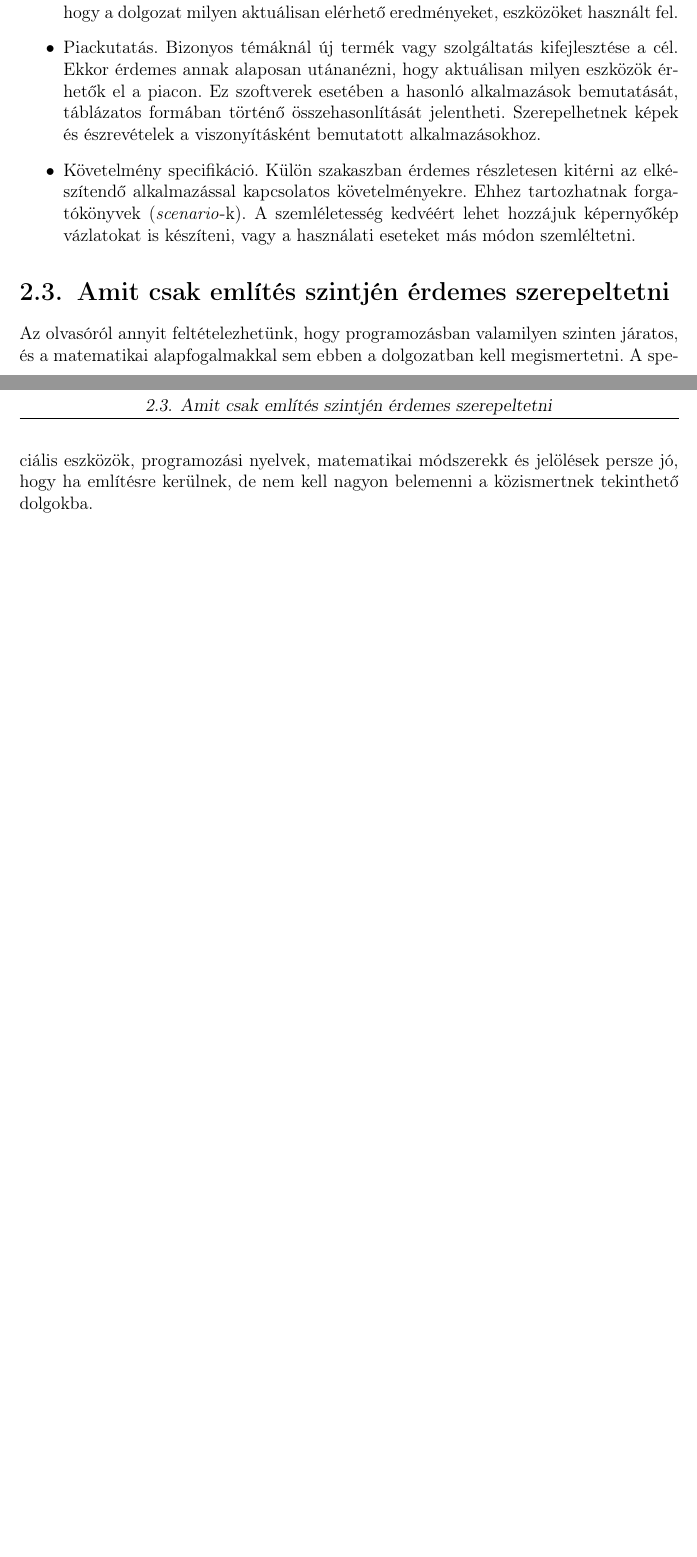
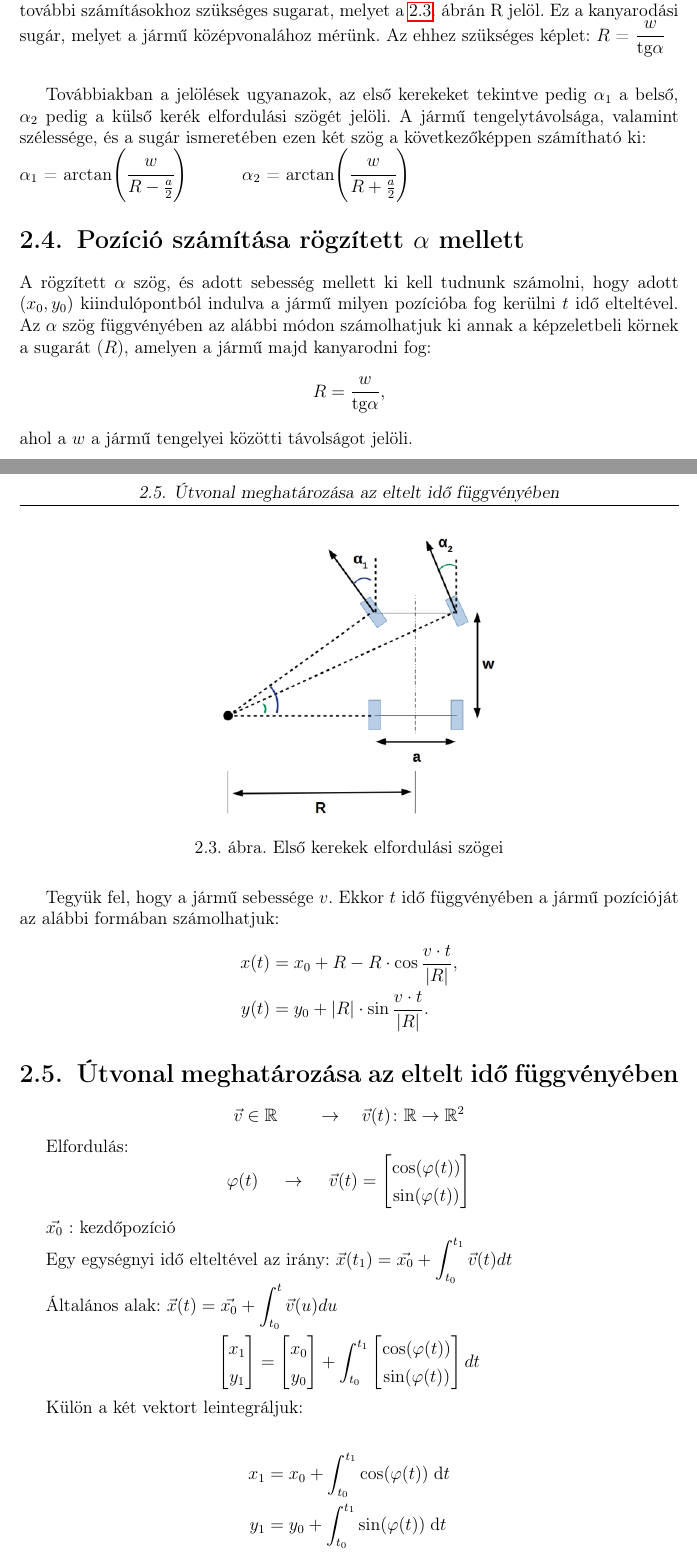
Before and after one commit to toth135/komplex_tervezes, a LaTeX document (szakdolgozat/dolgozat.tex, which reads szakdolgozat/chapters/2_concept.tex): two parts of pages 7 and 8 of 15 before the commit and two parts of pages 8 and 9 of 16 after it, joined at a grey line, cut at the place of the change, the shorter picture padded with empty space. Compiled offline with pdfLaTeX.

Commit message:
Some sections from komplex.tex

```diff
--- a/szakdolgozat/chapters/2_concept.tex
+++ b/szakdolgozat/chapters/2_concept.tex
@@ -17,14 +22,4 @@ A fejezet tartalma témától függően változhat. Az alábbiakat attól függ
-Ez tehát egy módszeres bevezetés ahhoz, hogy ha valaki nem jártas a témakörben, akkor tudja, hogy a dolgozat milyen aktuálisan elérhető eredményeket, eszközöket használt fel.
-\item Piackutatás. Bizonyos témáknál új termék vagy szolgáltatás kifejlesztése a cél.
-Ekkor érdemes annak alaposan utánanézni, hogy aktuálisan milyen eszközök érhetők el a piacon.
-Ez szoftverek esetében a hasonló alkalmazások bemutatását, táblázatos formában történő összehasonlítását jelentheti.
-Szerepelhetnek képek és észrevételek a viszonyításként bemutatott alkalmazásokhoz.
-\item Követelmény specifikáció. Külön szakaszban érdemes részletesen kitérni az elkészítendő alkalmazással kapcsolatos követelményekre.
-Ehhez tartozhatnak forgatókönyvek (\textit{scenario}-k).
-A szemléletesség kedvéért lehet hozzájuk képernyőkép vázlatokat is készíteni, vagy a használati eseteket más módon szemléltetni.
-\end{itemize}
+\Section{A jármű matematikai modellje}
 
-\Section{Amit csak említés szintjén érdemes szerepeltetni}
+A négykerekű jármű középpontjának a hátsó tengely középpontját tekintjük. Mivel a kanyarodásnál az első kerekek különböző szögeket zárnak be az első tengellyel, ezért érdemes egy képzeletbeli, az első tengely közepére eső kormányozható kereket megadni. Ennek a jármű irányával bezárt előjeles szögét jelöljük $\alpha$-val. A jármű tengelytávolságát jelöljük $w$-vel, a hátsó tengely hosszát pedig $a$-val (\ref{fig:vehicle}. ábra).
 
-Az olvasóról annyit feltételezhetünk, hogy programozásban valamilyen szinten járatos, és a matematikai alapfogalmakkal sem ebben a dolgozatban kell megismertetni.
-A speciális eszközök, programozási nyelvek, matematikai módszerekk és jelölések persze jó, hogy ha említésre kerülnek, de nem kell nagyon belemenni a közismertnek tekinthető dolgokba.
@@ -30,0 +36,66 @@ A speciális eszközök, programozási nyelvek, matematikai módszerekk és jel
+Tehát első lépésben határozzuk meg az adott $\alpha$ szög ismeretében a további számításokhoz szükséges sugarat,
+melyet a \ref{fig:turning_vehicle}. ábrán R jelöl. Ez a kanyarodási sugár, melyet a jármű középvonalához mérünk. Az ehhez szükséges képlet:\vspace{2mm}
+$R$ = $\dfrac{w}{\text{tg} \alpha}$ \vspace{5mm}
+
+Továbbiakban a jelölések ugyanazok, az első kerekeket tekintve pedig $\alpha\textsubscript{1}$ a belső, $\alpha\textsubscript{2}$ pedig a külső kerék elfordulási szögét jelöli.
+A jármű tengelytávolsága, valamint szélessége, és a sugár ismeretében ezen két szög a következőképpen számítható ki:\newline\
+$\alpha\textsubscript{1}$ = $\text{arctan}\Bigg(\cfrac{w}{R-\frac{a}{2}}\Bigg)$ \hspace{1cm} $\alpha\textsubscript{2}$ = $\text{arctan}\Bigg(\cfrac{w}{R+\frac{a}{2}}\Bigg)$
+
+
+\begin{figure}[h!]
+\centering
+\includegraphics[scale=0.5]{images/turning_vehicle.png}
+\caption{Első kerekek elfordulási szögei}
+\label{fig:turning_vehicle}
+\end{figure}
+
+
+% TODO: Részletesen leírni ezek számítását!
+
+\Section{Pozíció számítása rögzített $\alpha$ mellett}
+
+A rögzített $\alpha$ szög, és adott sebesség mellett ki kell tudnunk számolni, hogy adott $(x_0, y_0)$ kiindulópontból indulva a jármű milyen pozícióba fog kerülni $t$ idő elteltével. Az $\alpha$ szög függvényében az alábbi módon számolhatjuk ki annak a képzeletbeli körnek a sugarát ($R$), amelyen a jármű majd kanyarodni fog:
+\[
+R = \dfrac{w}{\text{tg} \alpha},
+\]
+ahol a $w$ a jármű tengelyei közötti távolságot jelöli.
+
+Tegyük fel, hogy a jármű sebessége $v$. Ekkor $t$ idő függvényében a jármű pozícióját az alábbi formában számolhatjuk:
+\begin{align*}
+x(t) &= x_0 + R - R \cdot \cos \dfrac{v \cdot t}{|R|}, \\
+y(t) &= y_0 + |R| \cdot \sin \dfrac{v \cdot t}{|R|}.
+\end{align*}
+
+\Section{Útvonal meghatározása az eltelt idő függvényében}
+
+$$
+\vec{v} \in \mathbb{R} \hspace{0.5cm}
+\quad \rightarrow \quad
+\vec{v} (t) \colon \mathbb{R} \to \mathbb{R}^2
+$$
+
+Elfordulás:
+$$
+\varphi (t) \hspace{0.5cm} \rightarrow \hspace{0.5cm} \vec{v} (t) =
+\begin{bmatrix}
+\cos(\varphi(t)) \\
+\sin(\varphi(t))
+\end{bmatrix}
+$$
+
+$ \vec{x_0} $ : kezdőpozíció
+
+Egy egységnyi idő elteltével az irány: $ \vec{x} (t_1) = \vec{x_0} + \displaystyle\int_{t_0}^{t_1} \vec{v} (t) dt $
+
+Általános alak:  $ \vec{x} (t) = \vec{x_0} + \displaystyle\int_{t_0}^{t} \vec{v} (u) du $
+
+$$
+\begin{bmatrix} x_1 \\ y_1 \end{bmatrix} = \begin{bmatrix} x_0 \\ y_0 \end{bmatrix} + \displaystyle\int_{t_0}^{t_1} \begin{bmatrix} \cos(\varphi(t)) \\ \sin(\varphi(t)) \end{bmatrix} dt
+$$
+
+Külön a két vektort leintegráljuk:
+
+\begin{align*}
+x_1 &= x_0 + \displaystyle\int_{t_0}^{t_1} \cos(\varphi(t)) \; \mathrm{d}t \\
+y_1 &= y_0 + \displaystyle\int_{t_0}^{t_1} \sin(\varphi(t)) \; \mathrm{d}t \\
+\end{align*}
```
Also changed, not shown: szakdolgozat/chapters/2_concept.tex (35 more changed lines).
